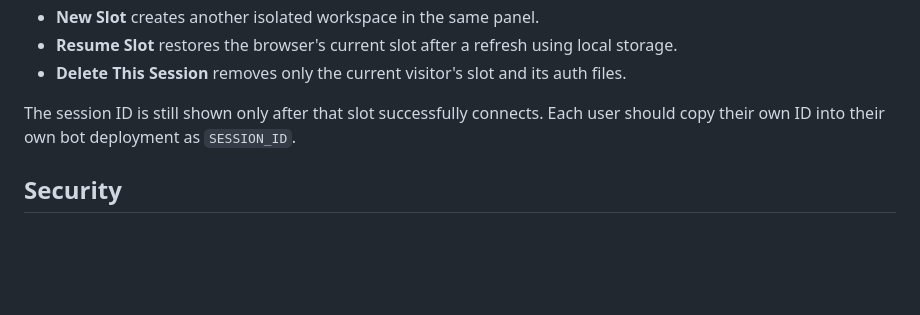
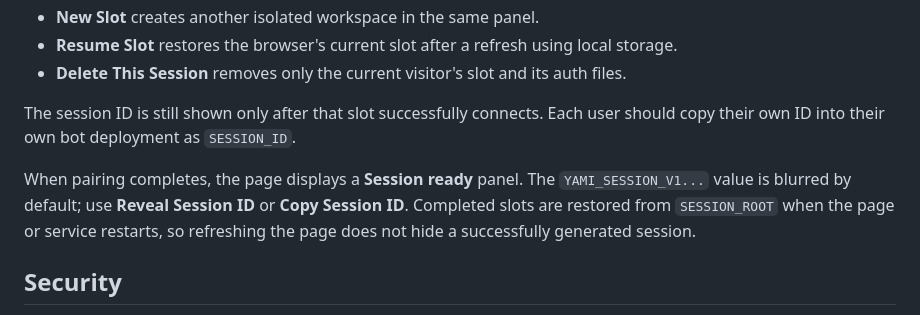
Before and after one commit to blackclover20007/captain-yami-session-site, a Markdown page: README.md, the part around the change. GitHub-like rendering; blank space fills up the shorter version.

Commit message:
Document masked session export

```diff
--- a/README.md
+++ b/README.md
@@ -62,6 +62,8 @@ The panel creates an isolated session slot for each visitor and stores its tempo
 
 The session ID is still shown only after that slot successfully connects. Each user should copy their own ID into their own bot deployment as `SESSION_ID`.
 
+When pairing completes, the page displays a **Session ready** panel. The `YAMI_SESSION_V1...` value is blurred by default; use **Reveal Session ID** or **Copy Session ID**. Completed slots are restored from `SESSION_ROOT` when the page or service restarts, so refreshing the page does not hide a successfully generated session.
+
 ## Security
 
 Treat the session ID and `auth_info/` as passwords. Never commit them, paste them into public issues, or expose the status endpoint without `PAIRING_SITE_KEY`. If a session is exposed, unlink it from WhatsApp and generate a new one.
```
